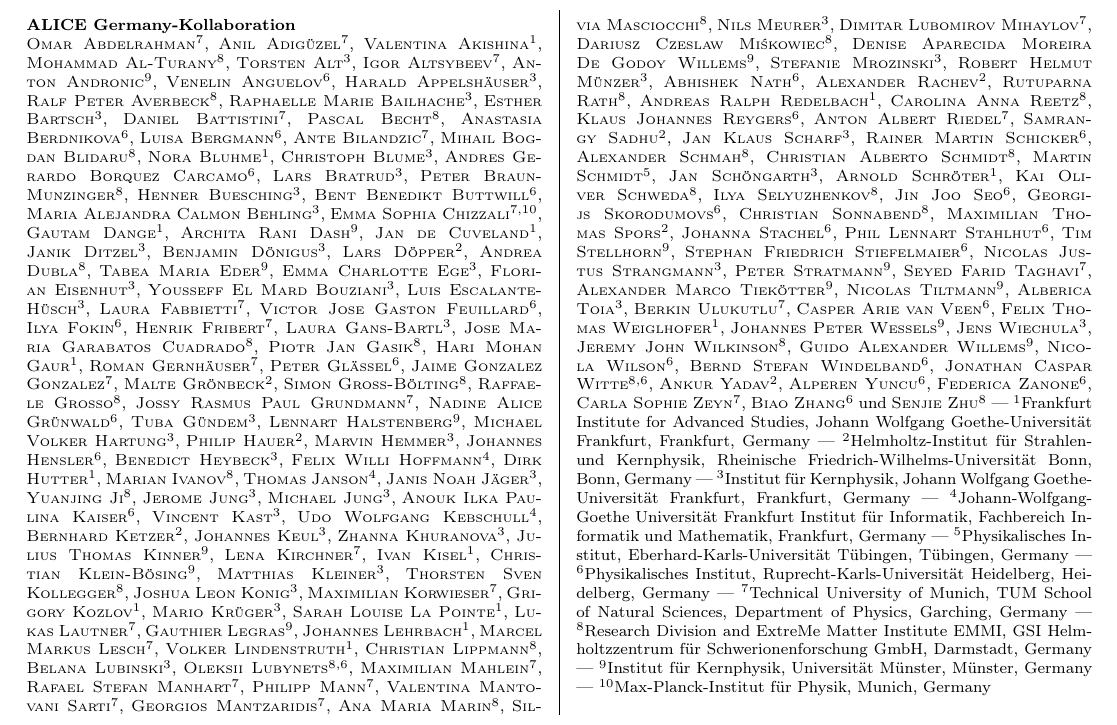
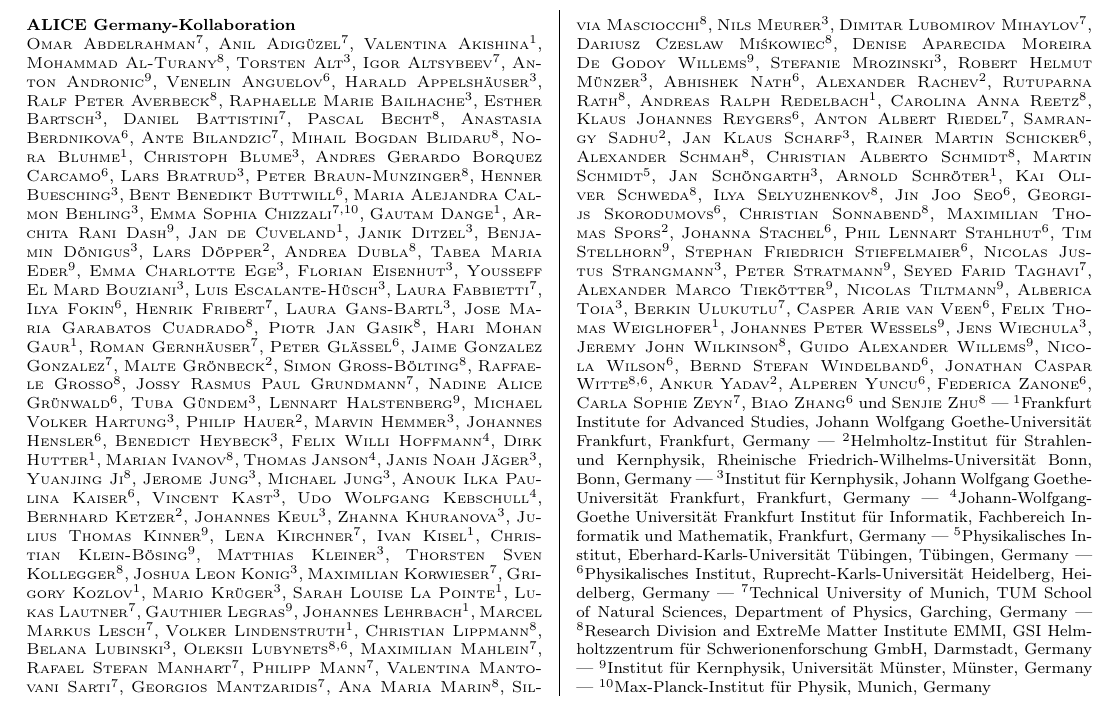
Before and after one commit to abilandz/ALICE_Germany, a LaTeX document (DPG_format.tex): part of the page, cut so that both start at the same text. Compiled offline with pdfLaTeX.

Commit message:
feedback from Heidelberg

```diff
--- a/DPG_format.tex
+++ b/DPG_format.tex
@@ -18,7 +18,6 @@
 \scAuthor{}{Daniel}{Battistini}{7}
 \scAuthor{}{Pascal}{Becht}{8}
 \scAuthor{}{Anastasia}{Berdnikova}{6}
-\scAuthor{}{Luisa}{Bergmann}{6}
 \scAuthor{}{Ante}{Bilandzic}{7}
 \scAuthor{}{Mihail Bogdan}{Blidaru}{8}
 \scAuthor{}{Nora}{Bluhme}{1}
@@ -43,7 +42,6 @@
 \scAuthor{}{Yousseff}{El Mard Bouziani}{3}
 \scAuthor{}{Luis}{Escalante-H\"{u}sch}{3}
 \scAuthor{}{Laura}{Fabbietti}{7}
-\scAuthor{}{Victor Jose Gaston}{Feuillard}{6}
 \scAuthor{}{Ilya}{Fokin}{6}
 \scAuthor{}{Henrik}{Fribert}{7}
 \scAuthor{}{Laura}{Gans-Bartl}{3}
```
Also changed, not shown: DPG_format.pdf.
